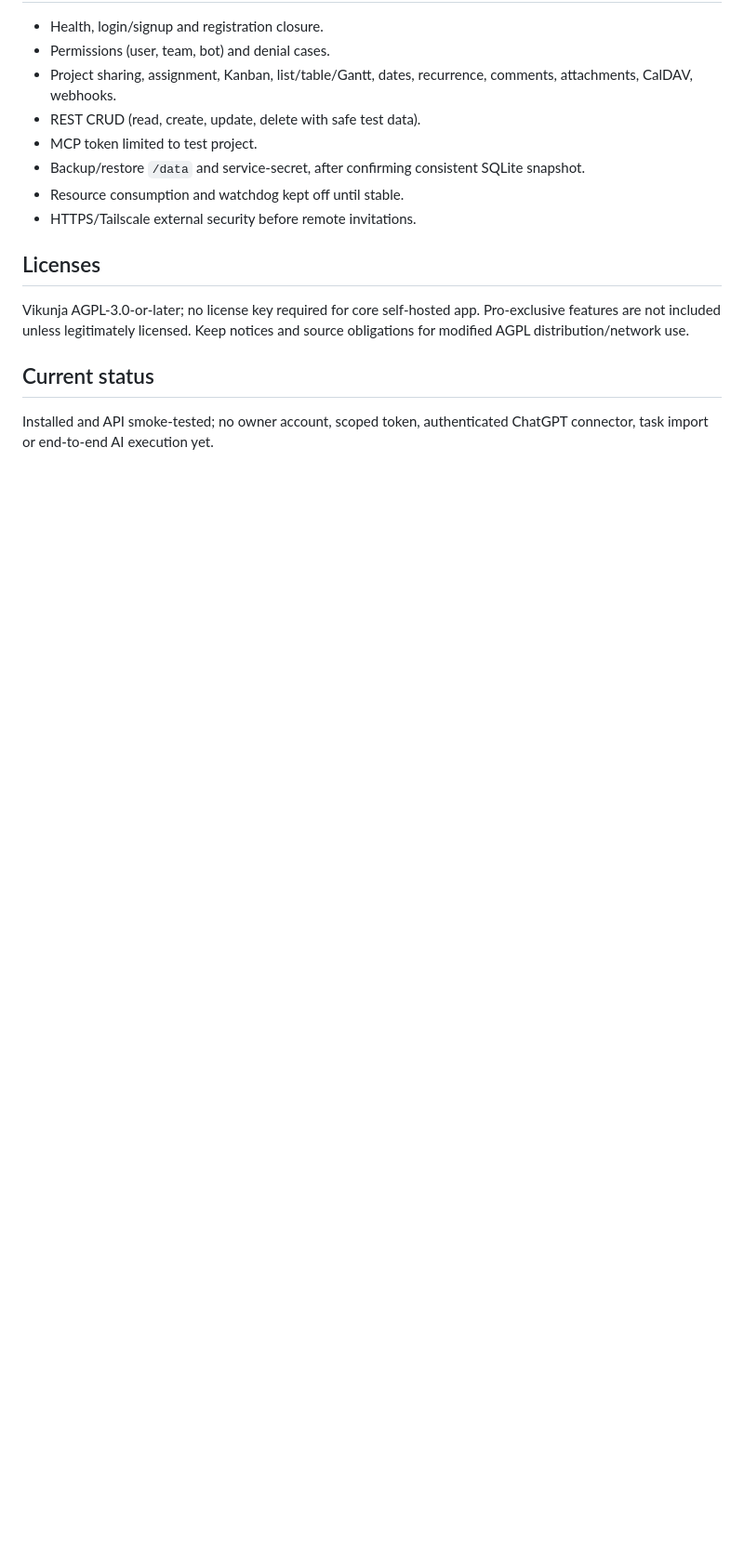
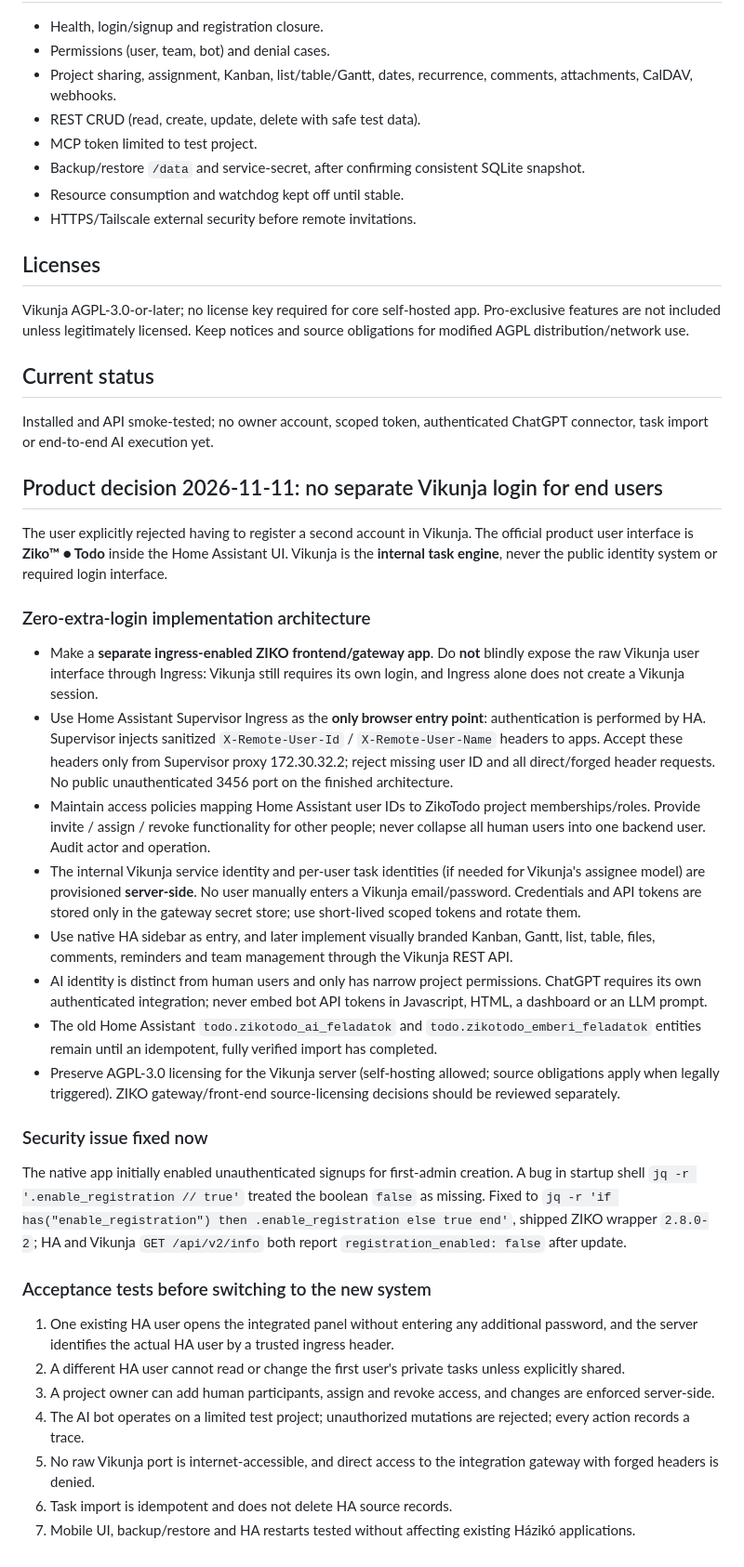
Before and after one commit to habuiot/ziko-ai, a Markdown page: ziko_todo_vikunja/INTEGRATION_PLAN.md, the part around the change. Shown at 93% size. Drawn GitHub-style; blank space fills up the shorter version.

Commit message:
docs(zikotodo): adopt Home Assistant SSO via ingress and no separate Vikunja signups

```diff
--- a/ziko_todo_vikunja/INTEGRATION_PLAN.md
+++ b/ziko_todo_vikunja/INTEGRATION_PLAN.md
@@ -62,3 +62,32 @@ Vikunja AGPL-3.0-or-later; no license key required for core self-hosted app. Pro
 
 ## Current status
 Installed and API smoke-tested; no owner account, scoped token, authenticated ChatGPT connector, task import or end-to-end AI execution yet.
+
+## Product decision 2026-11-11: no separate Vikunja login for end users
+
+The user explicitly rejected having to register a second account in Vikunja. The official product user interface is **Ziko™ ● Todo** inside the Home Assistant UI. Vikunja is the **internal task engine**, never the public identity system or required login interface.
+
+### Zero-extra-login implementation architecture
+
+- Make a **separate ingress-enabled ZIKO frontend/gateway app**. Do **not** blindly expose the raw Vikunja user interface through Ingress: Vikunja still requires its own login, and Ingress alone does not create a Vikunja session.
+- Use Home Assistant Supervisor Ingress as the **only browser entry point**: authentication is performed by HA. Supervisor injects sanitized `X-Remote-User-Id` / `X-Remote-User-Name` headers to apps. Accept these headers only from Supervisor proxy 172.30.32.2; reject missing user ID and all direct/forged header requests. No public unauthenticated 3456 port on the finished architecture.
+- Maintain access policies mapping Home Assistant user IDs to ZikoTodo project memberships/roles. Provide invite / assign / revoke functionality for other people; never collapse all human users into one backend user. Audit actor and operation.
+- The internal Vikunja service identity and per-user task identities (if needed for Vikunja's assignee model) are provisioned **server-side**. No user manually enters a Vikunja email/password. Credentials and API tokens are stored only in the gateway secret store; use short-lived scoped tokens and rotate them.
+- Use native HA sidebar as entry, and later implement visually branded Kanban, Gantt, list, table, files, comments, reminders and team management through the Vikunja REST API.
+- AI identity is distinct from human users and only has narrow project permissions. ChatGPT requires its own authenticated integration; never embed bot API tokens in Javascript, HTML, a dashboard or an LLM prompt.
+- The old Home Assistant `todo.zikotodo_ai_feladatok` and `todo.zikotodo_emberi_feladatok` entities remain until an idempotent, fully verified import has completed.
+- Preserve AGPL-3.0 licensing for the Vikunja server (self-hosting allowed; source obligations apply when legally triggered). ZIKO gateway/front-end source-licensing decisions should be reviewed separately.
+
+### Security issue fixed now
+
+The native app initially enabled unauthenticated signups for first-admin creation. A bug in startup shell `jq -r '.enable_registration // true'` treated the boolean `false` as missing. Fixed to `jq -r 'if has("enable_registration") then .enable_registration else true end'`, shipped ZIKO wrapper `2.8.0-2`; HA and Vikunja `GET /api/v2/info` both report `registration_enabled: false` after update.
+
+### Acceptance tests before switching to the new system
+
+1. One existing HA user opens the integrated panel without entering any additional password, and the server identifies the actual HA user by a trusted ingress header.
+2. A different HA user cannot read or change the first user's private tasks unless explicitly shared.
+3. A project owner can add human participants, assign and revoke access, and changes are enforced server-side.
+4. The AI bot operates on a limited test project; unauthorized mutations are rejected; every action records a trace.
+5. No raw Vikunja port is internet-accessible, and direct access to the integration gateway with forged headers is denied.
+6. Task import is idempotent and does not delete HA source records.
+7. Mobile UI, backup/restore and HA restarts tested without affecting existing Házikó applications.
```
